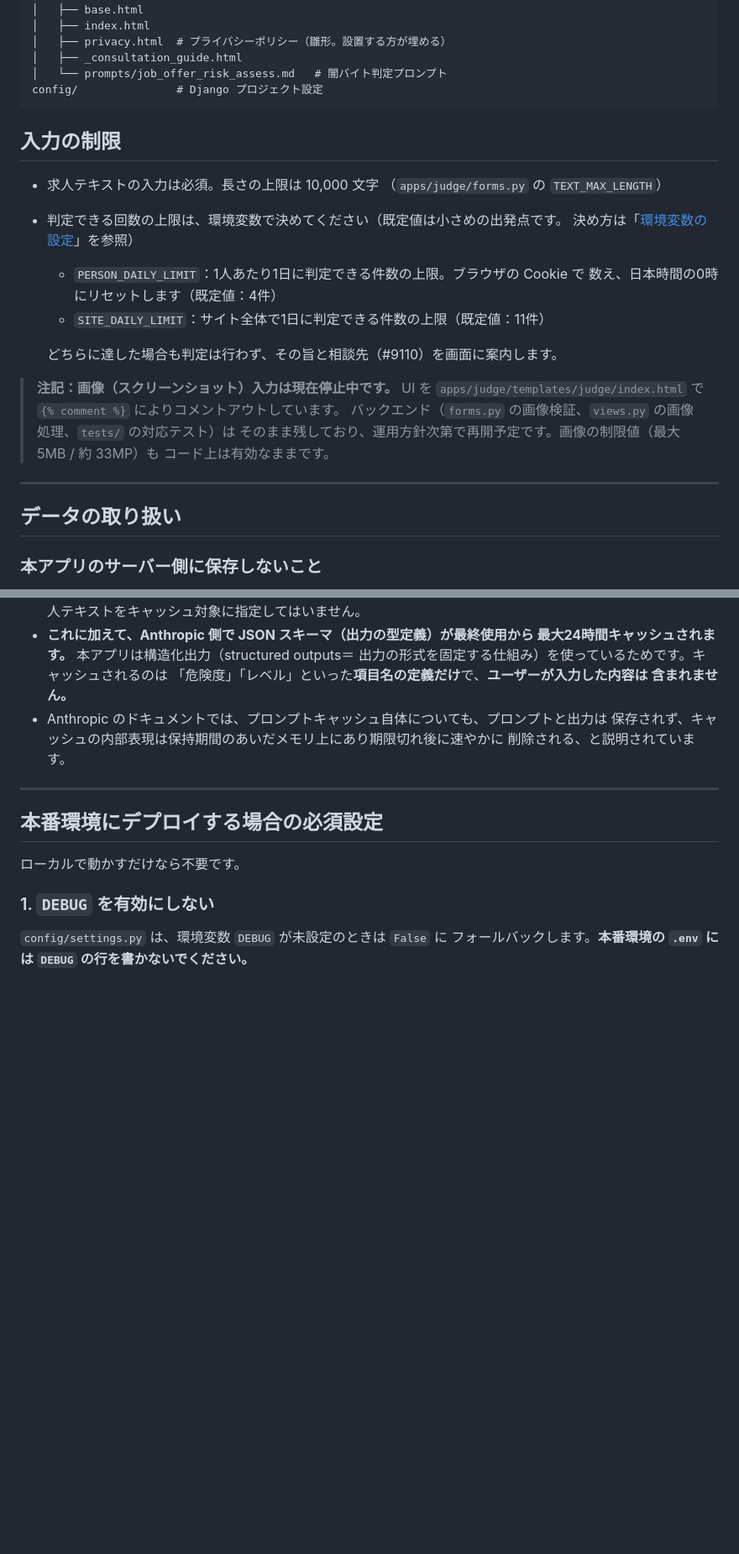
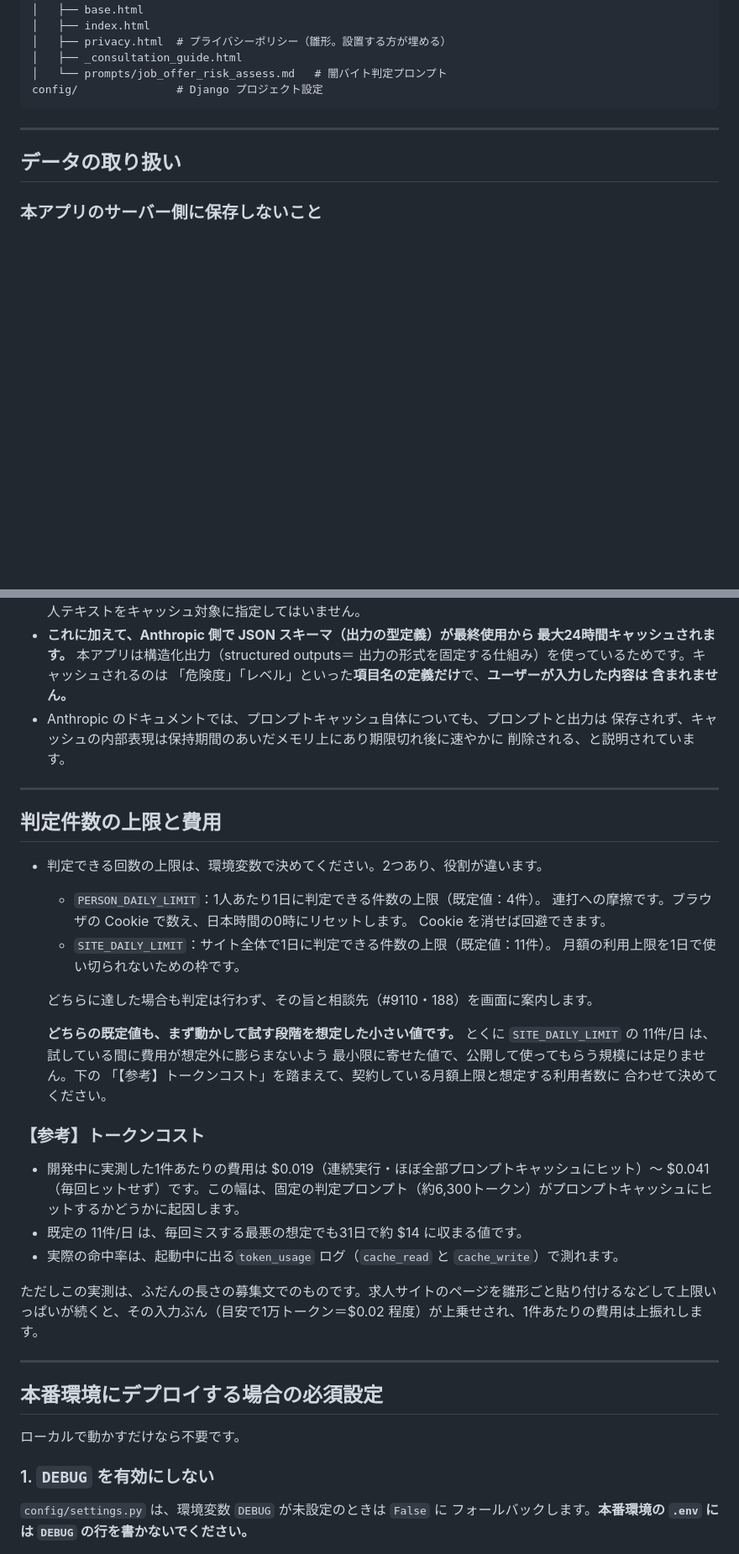
Before and after one commit to Friendly-Wisteria/byte-judge, a Markdown page: README.md, 2 parts joined by grey strips. Shown at 84% size. GitHub-like rendering; blank space fills up the shorter version.

````diff
--- a/README.md
+++ b/README.md
@@ -175,24 +174,6 @@ apps/judge/
 │   └── prompts/job_offer_risk_assess.md   # 闇バイト判定プロンプト
 config/               # Django プロジェクト設定
 ```
-
-## 入力の制限
-
-- 求人テキストの入力は必須。長さの上限は 10,000 文字
-  （`apps/judge/forms.py` の `TEXT_MAX_LENGTH`）
-- 判定できる回数の上限は、環境変数で決めてください（既定値は小さめの出発点です。
-  決め方は「[環境変数の設定](#2-環境変数の設定)」を参照）
-  - `PERSON_DAILY_LIMIT`：1人あたり1日に判定できる件数の上限。ブラウザの Cookie で
-    数え、日本時間の0時にリセットします（既定値：4件）
-  - `SITE_DAILY_LIMIT`：サイト全体で1日に判定できる件数の上限（既定値：11件）
-
-  どちらに達した場合も判定は行わず、その旨と相談先（#9110）を画面に案内します。
-
-> **注記：画像（スクリーンショット）入力は現在停止中です。**
-> UI を `apps/judge/templates/judge/index.html` で `{% comment %}` によりコメントアウトしています。
-> バックエンド（`forms.py` の画像検証、`views.py` の画像処理、`tests/` の対応テスト）は
-> そのまま残しており、運用方針次第で再開予定です。画像の制限値（最大 5MB / 約 33MP）も
-> コード上は有効なままです。
 
 ---
 
@@ -290,6 +271,32 @@ Anthropic 側の取り扱いは、以下の通りです。
 - Anthropic のドキュメントでは、プロンプトキャッシュ自体についても、プロンプトと出力は
   保存されず、キャッシュの内部表現は保持期間のあいだメモリ上にあり期限切れ後に速やかに
   削除される、と説明されています。
+
+---
+
+## 判定件数の上限と費用
+
+- 判定できる回数の上限は、環境変数で決めてください。2つあり、役割が違います。
+  - `PERSON_DAILY_LIMIT`：1人あたり1日に判定できる件数の上限（既定値：4件）。
+    連打への摩擦です。ブラウザの Cookie で数え、日本時間の0時にリセットします。
+    Cookie を消せば回避できます。
+  - `SITE_DAILY_LIMIT`：サイト全体で1日に判定できる件数の上限（既定値：11件）。
+    月額の利用上限を1日で使い切られないための枠です。
+
+  どちらに達した場合も判定は行わず、その旨と相談先（#9110・188）を画面に案内します。
+
+  **どちらの既定値も、まず動かして試す段階を想定した小さい値です。** とくに
+  `SITE_DAILY_LIMIT` の 11件/日 は、試している間に費用が想定外に膨らまないよう
+  最小限に寄せた値で、公開して使ってもらう規模には足りません。下の
+  「【参考】トークンコスト」を踏まえて、契約している月額上限と想定する利用者数に
+  合わせて決めてください。
+
+### 【参考】トークンコスト
+  * 開発中に実測した1件あたりの費用は $0.019（連続実行・ほぼ全部プロンプトキャッシュにヒット）〜 $0.041（毎回ヒットせず）です。この幅は、固定の判定プロンプト（約6,300トークン）がプロンプトキャッシュにヒットするかどうかに起因します。
+  * 既定の 11件/日 は、毎回ミスする最悪の想定でも31日で約 $14 に収まる値です。
+  * 実際の命中率は、起動中に出る`token_usage` ログ（`cache_read` と `cache_write`）で測れます。
+
+  ただしこの実測は、ふだんの長さの募集文でのものです。求人サイトのページを雛形ごと貼り付けるなどして上限いっぱいが続くと、その入力ぶん（目安で1万トークン＝$0.02 程度）が上乗せされ、1件あたりの費用は上振れします。
 
 ---
 
````
Also changed, not shown: other parts of README.md (+40 -41 lines).
